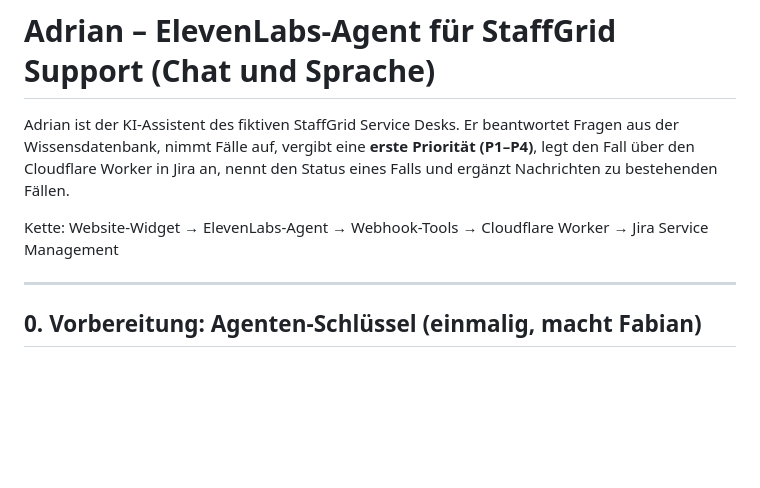
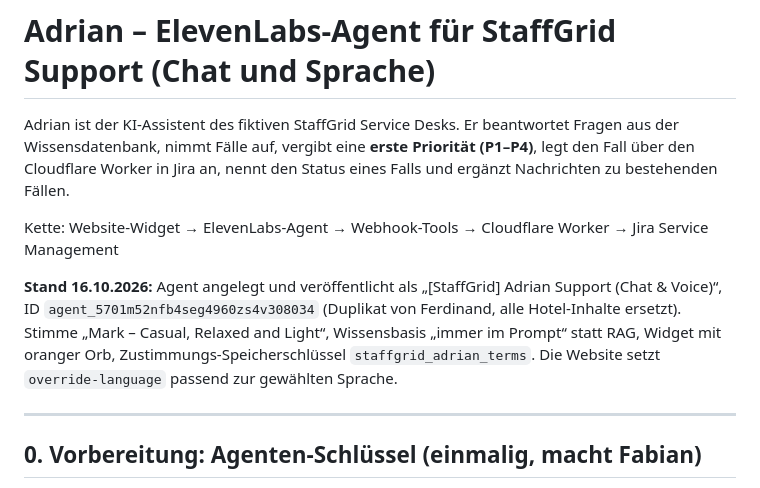
Before and after one commit to FabianSchenk94/StaffGrid-Support-DEMO, a Markdown page: docs/agent-adrian.md, the part around the change. Drawn GitHub-style; blank space fills up the shorter version.

Commit message:
Anleitung Adrian: Stand nach Einrichtung in ElevenLabs

```diff
--- a/docs/agent-adrian.md
+++ b/docs/agent-adrian.md
@@ -5,6 +5,11 @@ nimmt Fälle auf, vergibt eine **erste Priorität (P1–P4)**, legt den Fall üb
 nennt den Status eines Falls und ergänzt Nachrichten zu bestehenden Fällen.
 
 Kette: Website-Widget → ElevenLabs-Agent → Webhook-Tools → Cloudflare Worker → Jira Service Management
+
+**Stand 16.10.2026:** Agent angelegt und veröffentlicht als „[StaffGrid] Adrian Support (Chat & Voice)“,
+ID `agent_5701m52nfb4seg4960zs4v308034` (Duplikat von Ferdinand, alle Hotel-Inhalte ersetzt).
+Stimme „Mark – Casual, Relaxed and Light“, Wissensbasis „immer im Prompt“ statt RAG, Widget mit oranger Orb,
+Zustimmungs-Speicherschlüssel `staffgrid_adrian_terms`. Die Website setzt `override-language` passend zur gewählten Sprache.
 
 ---
 
```
